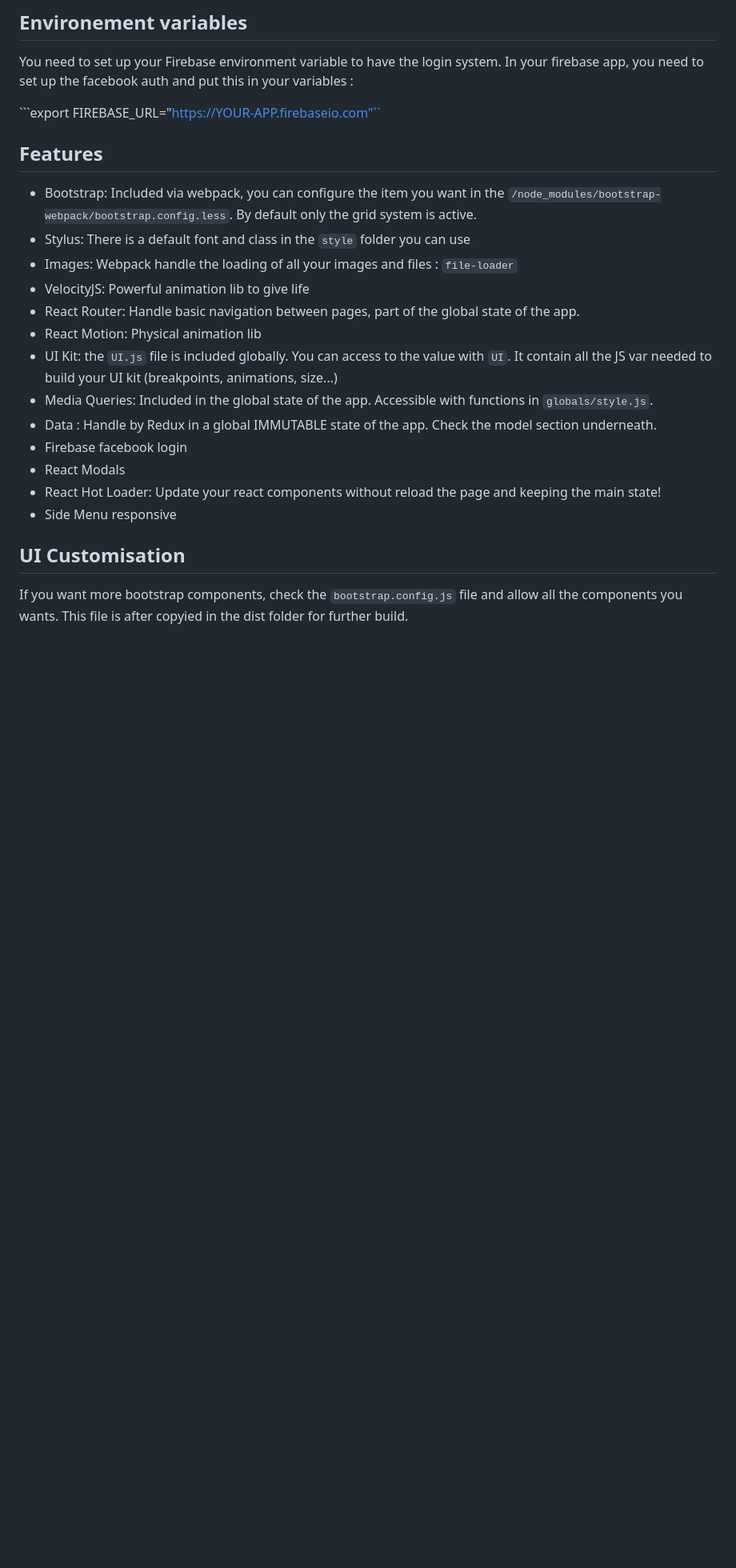
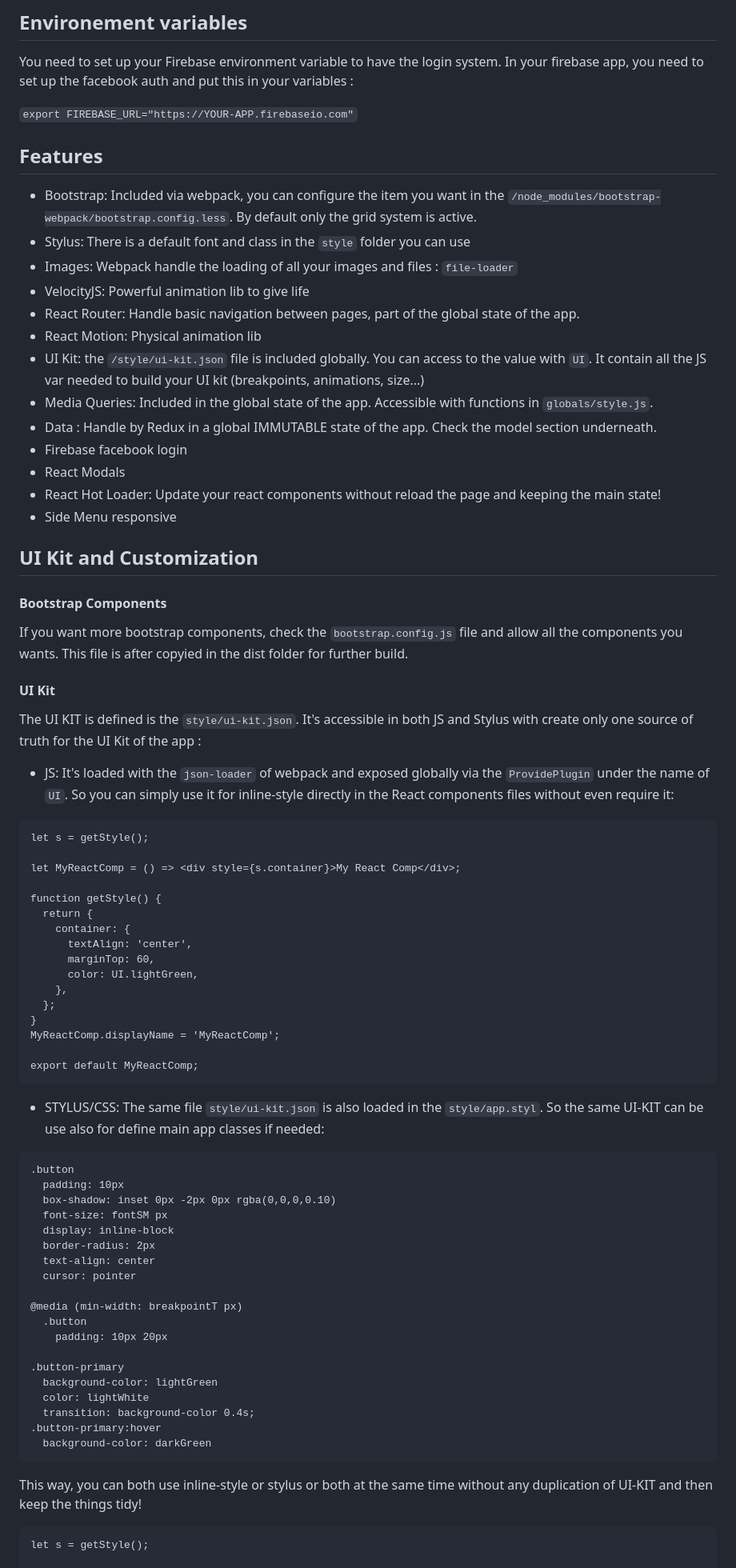
Before and after one commit to PBRT/reactogo, a Markdown page: README.md, the part around one of its changes. Shown at 80% size. Drawn GitHub-style; blank space fills up the shorter version.

Commit message:
style: import ui kit with stylus

````diff
--- a/README.md
+++ b/README.md
@@ -49,7 +50,7 @@
 
 You need to set up your Firebase environment variable to have the login system. In your firebase app, you need to set up the facebook auth and put this in your variables :
 
-```export FIREBASE_URL="https://YOUR-APP.firebaseio.com"``
+```export FIREBASE_URL="https://YOUR-APP.firebaseio.com"```
 
 
 ## Features
@@ -60,7 +61,7 @@ You need to set up your Firebase environment variable to have the login system.
   * VelocityJS: Powerful animation lib to give life
   * React Router: Handle basic navigation between pages, part of the global state of the app.
   * React Motion: Physical animation lib
-  * UI Kit: the `UI.js` file is included globally. You can access to the value with `UI`. It contain all the JS var needed to build your UI kit (breakpoints, animations, size...)
+  * UI Kit: the `/style/ui-kit.json` file is included globally. You can access to the value with `UI`. It contain all the JS var needed to build your UI kit (breakpoints, animations, size...)
   * Media Queries: Included in the global state of the app. Accessible with functions in ```globals/style.js```.
   * Data : Handle by Redux in a global IMMUTABLE state of the app. Check the model section underneath.
   * Firebase facebook login
@@ -68,6 +69,63 @@ You need to set up your Firebase environment variable to have the login system.
   * React Hot Loader: Update your react components without reload the page and keeping the main state!
   * Side Menu responsive
 
-## UI Customisation
+## UI Kit and Customization
+
+#### Bootstrap Components
 
 If you want more bootstrap components, check the ```bootstrap.config.js``` file and allow all the components you wants. This file is after copyied in the dist folder for further build.
+
+#### UI Kit
+
+The UI KIT is defined is the ```style/ui-kit.json```. It's accessible in both JS and Stylus with create only one source of truth for the UI Kit of the app :
+- JS: It's loaded with the ```json-loader``` of webpack and exposed globally via the ```ProvidePlugin``` under the name of ```UI```. So you can simply use it for inline-style directly in the React components files without even require it:
+
+```
+let s = getStyle();
+
+let MyReactComp = () => <div style={s.container}>My React Comp</div>;
+
+function getStyle() {
+  return {
+    container: {
+      textAlign: 'center',
+      marginTop: 60,
+      color: UI.lightGreen,
+    },
+  };
+}
+MyReactComp.displayName = 'MyReactComp';
+
+export default MyReactComp;
+```
+
+
+- STYLUS/CSS: The same file ```style/ui-kit.json``` is also loaded in the ```style/app.styl```. So the same UI-KIT can be use also for define main app classes if needed:
+
+```
+.button
+  padding: 10px
+  box-shadow: inset 0px -2px 0px rgba(0,0,0,0.10)
+  font-size: fontSM px
+  display: inline-block
+  border-radius: 2px
+  text-align: center
+  cursor: pointer
+
+@media (min-width: breakpointT px)
+  .button
+    padding: 10px 20px
+
+.button-primary
+  background-color: lightGreen
+  color: lightWhite
+  transition: background-color 0.4s;
+.button-primary:hover
+  background-color: darkGreen
+```
+
+This way, you can both use inline-style or stylus or both at the same time without any duplication of UI-KIT and then keep the things tidy!
+
+```
+let s = getStyle();
+
````
Also changed, not shown: other parts of README.md (+22 -1 lines), logo.png (added), 6 other files.
